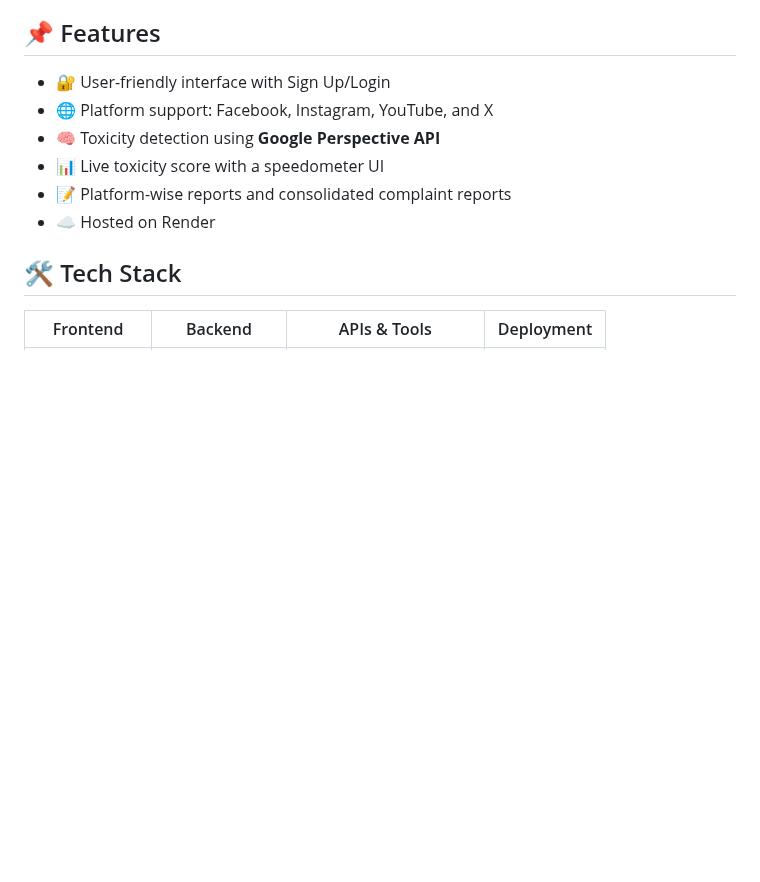
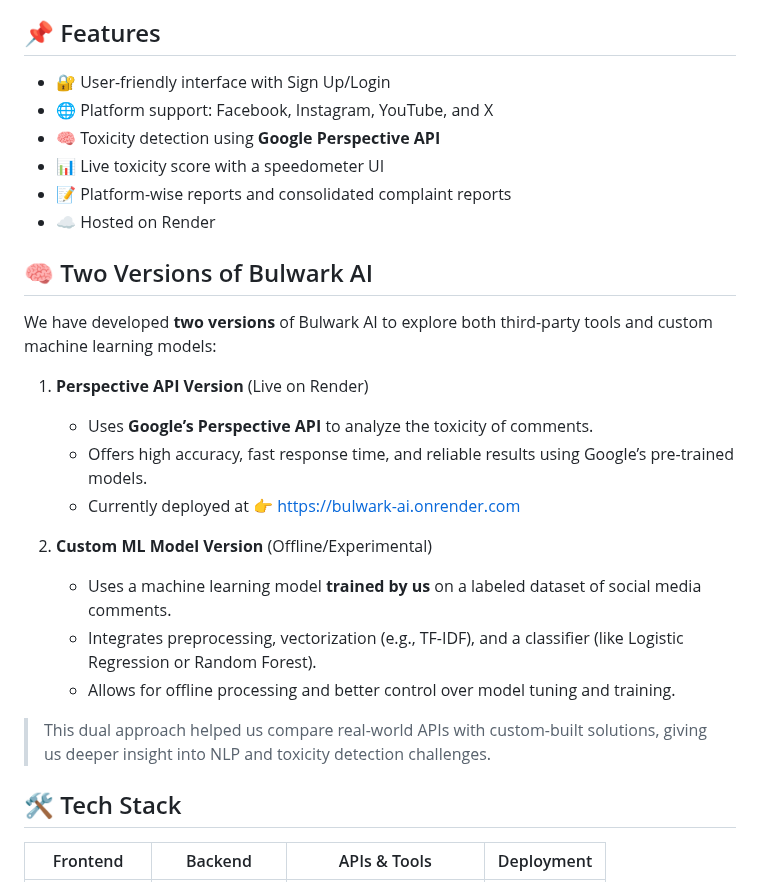
Before and after one commit to SAnushree2004/BULWARK_AI, a Markdown page: README.md, the part around the change. Rendered like a GitHub page; blank space fills up the shorter version.

```diff
--- a/README.md
+++ b/README.md
@@ -14,6 +14,22 @@ A Final Year Project to Fight Cyberbullying Across Social Media Platforms
 - 📊 Live toxicity score with a speedometer UI
 - 📝 Platform-wise reports and consolidated complaint reports
 - ☁️ Hosted on Render
+
+## 🧠 Two Versions of Bulwark AI
+
+We have developed **two versions** of Bulwark AI to explore both third-party tools and custom machine learning models:
+
+1. **Perspective API Version** (Live on Render)
+   - Uses **Google’s Perspective API** to analyze the toxicity of comments.
+   - Offers high accuracy, fast response time, and reliable results using Google’s pre-trained models.
+   - Currently deployed at 👉 [https://bulwark-ai.onrender.com](https://bulwark-ai.onrender.com)
+
+2. **Custom ML Model Version** (Offline/Experimental)
+   - Uses a machine learning model **trained by us** on a labeled dataset of social media comments.
+   - Integrates preprocessing, vectorization (e.g., TF-IDF), and a classifier (like Logistic Regression or Random Forest).
+   - Allows for offline processing and better control over model tuning and training.
+
+> This dual approach helped us compare real-world APIs with custom-built solutions, giving us deeper insight into NLP and toxicity detection challenges.
 
 ## 🛠️ Tech Stack
 
```
